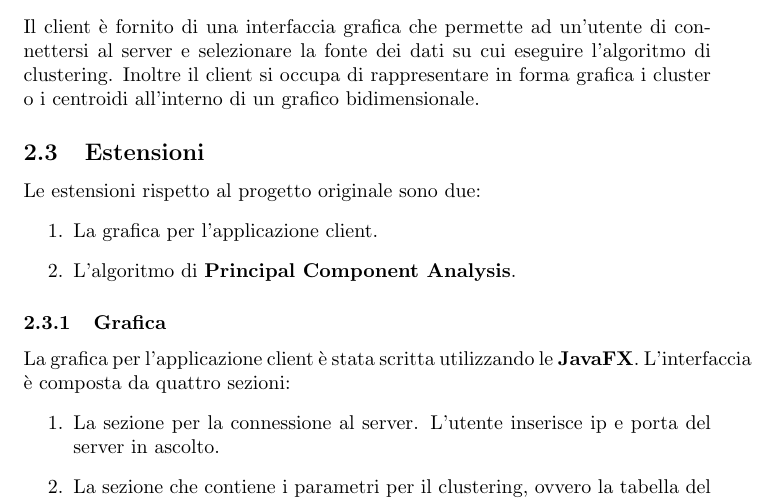
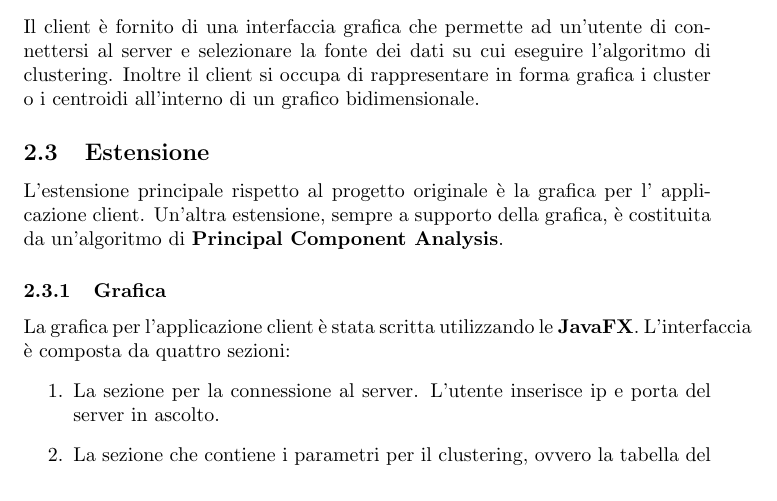
Before and after one commit to Sergy988/qt-clustering, a LaTeX document (doc/doc.tex): part of page 2 of 3, cut so that both start at the same text. Compiled offline with pdfLaTeX.

Commit message:
modified 'Estensioni' section

```diff
--- a/doc/doc.tex
+++ b/doc/doc.tex
@@ -46,12 +46,11 @@
 	in forma grafica i cluster o i centroidi all'interno di un grafico
 	bidimensionale.
 
-	\subsection{Estensioni}
-	Le estensioni rispetto al progetto originale sono due:
-	\begin{enumerate}
-		\item La grafica per l'applicazione client.
-		\item L'algoritmo di \textbf{Principal Component Analysis}.
-	\end{enumerate}
+	\subsection{Estensione}
+	L'estensione principale rispetto al progetto originale è la grafica per
+	l' applicazione client. Un'altra estensione, sempre a supporto della
+	grafica, è costituita da un'algoritmo di \textbf{Principal Component
+	Analysis}.
 
 	\subsubsection{Grafica}
 	La grafica per l'applicazione client è stata scritta utilizzando le
```
Also changed, not shown: doc/doc.pdf, 3 other files.
